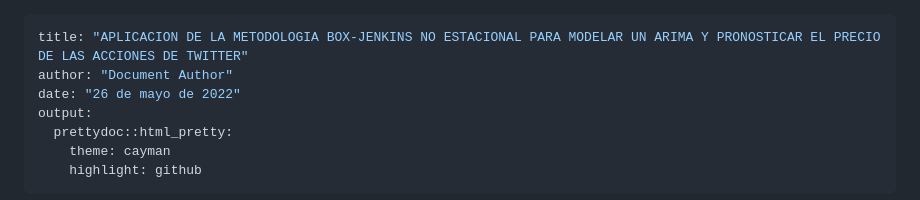
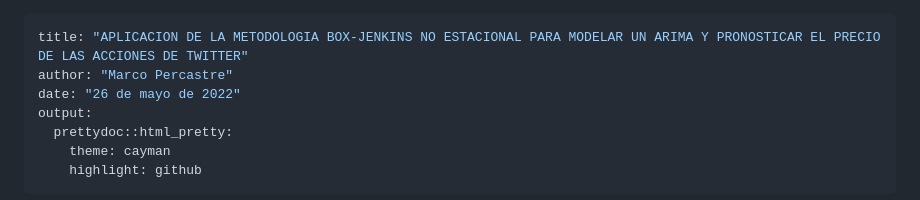
Before and after one commit to PercastreMarco/APLICACION-DE-LA-METODOLOGIA-BOX-JENKINS, a Markdown page: TWITTER STOCKS .md, the part around the change. GitHub-like rendering.

```diff
--- a/PROYECTO FINAL .md
+++ b/TWITTER STOCKS .md
@@ -1,6 +1,6 @@
 ---
 title: "APLICACION DE LA METODOLOGIA BOX-JENKINS NO ESTACIONAL PARA MODELAR UN ARIMA Y PRONOSTICAR EL PRECIO DE LAS ACCIONES DE TWITTER"
-author: "Document Author"
+author: "Marco Percastre"
 date: "26 de mayo de 2022"
 output:
   prettydoc::html_pretty:
```
